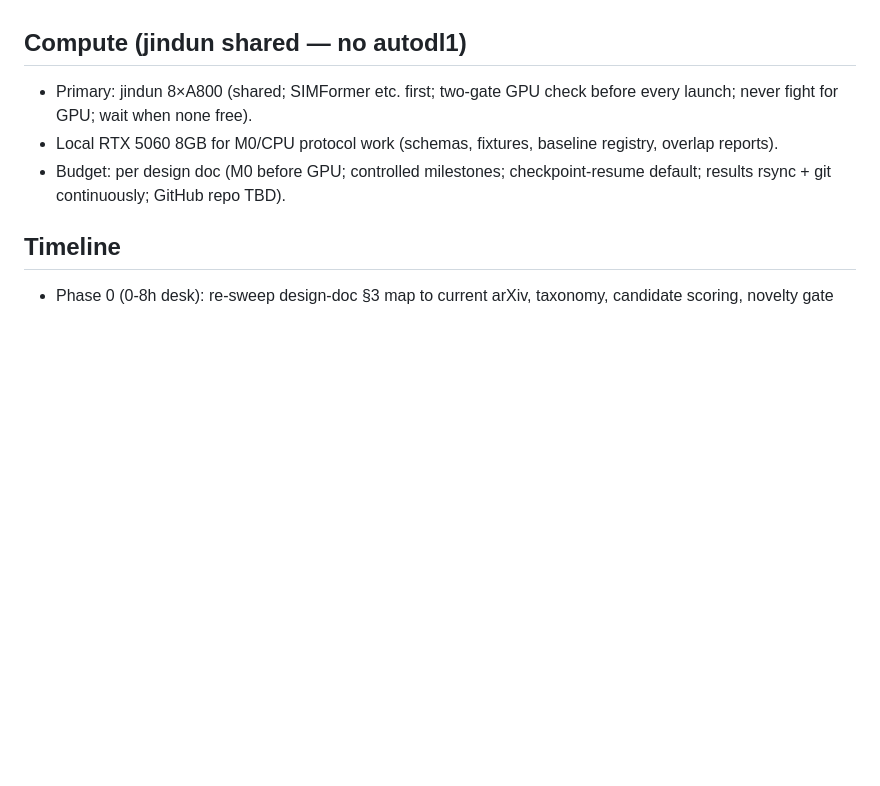
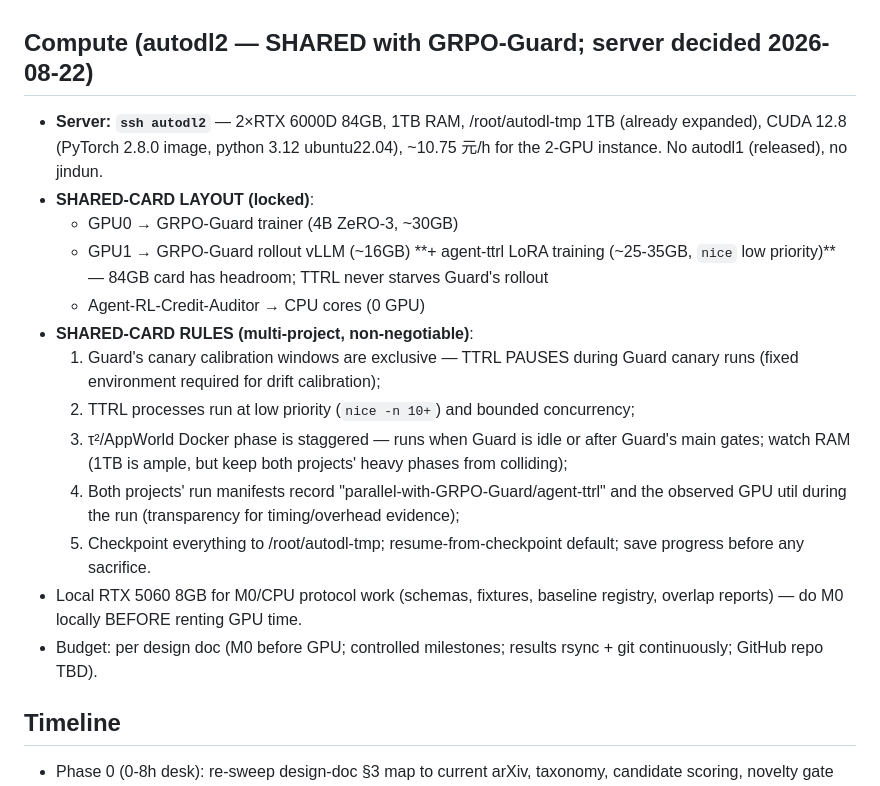
Before and after one commit to hxm2023/agent-ttrl, a Markdown page: CLAUDE.md, the part around the change. Rendered like a GitHub page; blank space fills up the shorter version.

Commit message:
Compute: autodl2 shared layout + multi-project card rules

```diff
--- a/CLAUDE.md
+++ b/CLAUDE.md
@@ -99,14 +99,33 @@ parameter update necessary? R4 gain from more branches/tokens? R5 does the
 credit-quality metric predict prequential gain? R6 hidden-evaluator leakage?
 R7 how-is-this-not-X for any near-miss), decision logs (6 files).
 
-## Compute (jindun shared — no autodl1)
+## Compute (autodl2 — SHARED with GRPO-Guard; server decided 2026-08-22)
 
-- Primary: jindun 8×A800 (shared; SIMFormer etc. first; two-gate GPU check before
-  every launch; never fight for GPU; wait when none free).
+- **Server: `ssh autodl2`** — 2×RTX 6000D 84GB, 1TB RAM, /root/autodl-tmp 1TB
+  (already expanded), CUDA 12.8 (PyTorch 2.8.0 image, python 3.12 ubuntu22.04),
+  ~10.75 元/h for the 2-GPU instance. No autodl1 (released), no jindun.
+- **SHARED-CARD LAYOUT (locked)**:
+  - GPU0 → GRPO-Guard trainer (4B ZeRO-3, ~30GB)
+  - GPU1 → GRPO-Guard rollout vLLM (~16GB) **+ agent-ttrl LoRA training
+    (~25-35GB, `nice` low priority)** — 84GB card has headroom; TTRL never
+    starves Guard's rollout
+  - Agent-RL-Credit-Auditor → CPU cores (0 GPU)
+- **SHARED-CARD RULES (multi-project, non-negotiable)**:
+  1. Guard's canary calibration windows are exclusive — TTRL PAUSES during
+     Guard canary runs (fixed environment required for drift calibration);
+  2. TTRL processes run at low priority (`nice -n 10+`) and bounded concurrency;
+  3. τ²/AppWorld Docker phase is staggered — runs when Guard is idle or after
+     Guard's main gates; watch RAM (1TB is ample, but keep both projects' heavy
+     phases from colliding);
+  4. Both projects' run manifests record "parallel-with-GRPO-Guard/agent-ttrl"
+     and the observed GPU util during the run (transparency for timing/overhead
+     evidence);
+  5. Checkpoint everything to /root/autodl-tmp; resume-from-checkpoint default;
+     save progress before any sacrifice.
 - Local RTX 5060 8GB for M0/CPU protocol work (schemas, fixtures, baseline
-  registry, overlap reports).
-- Budget: per design doc (M0 before GPU; controlled milestones; checkpoint-resume
-  default; results rsync + git continuously; GitHub repo TBD).
+  registry, overlap reports) — do M0 locally BEFORE renting GPU time.
+- Budget: per design doc (M0 before GPU; controlled milestones; results rsync +
+  git continuously; GitHub repo TBD).
 
 ## Timeline
 
```
